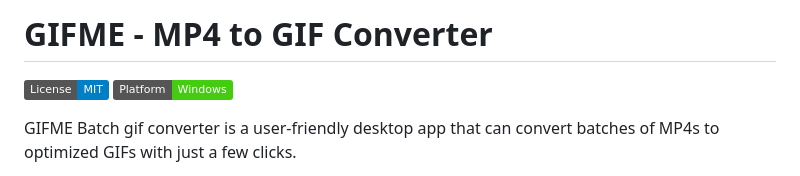
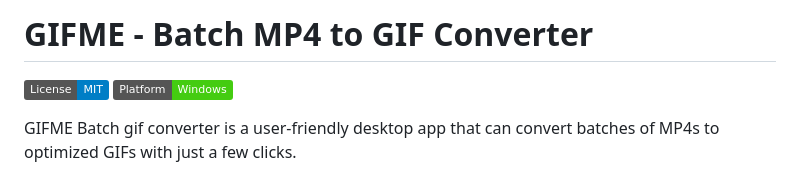
Before and after one commit to salvatoreascal/GIFMEBatch, a Markdown page: README.md, the part around the change. Drawn GitHub-style; badges without logos.

```diff
--- a/README.md
+++ b/README.md
@@ -1,4 +1,4 @@
-# GIFME - MP4 to GIF Converter
+# GIFME - Batch MP4 to GIF Converter
 
 [![License: MIT](https://img.shields.io/badge/License-MIT-blue.svg)](https://opensource.org/licenses/MIT)
 [![Platform: Windows](https://img.shields.io/badge/Platform-Windows-brightgreen.svg)](https://github.com/salvatoreascal/gifme)
```
